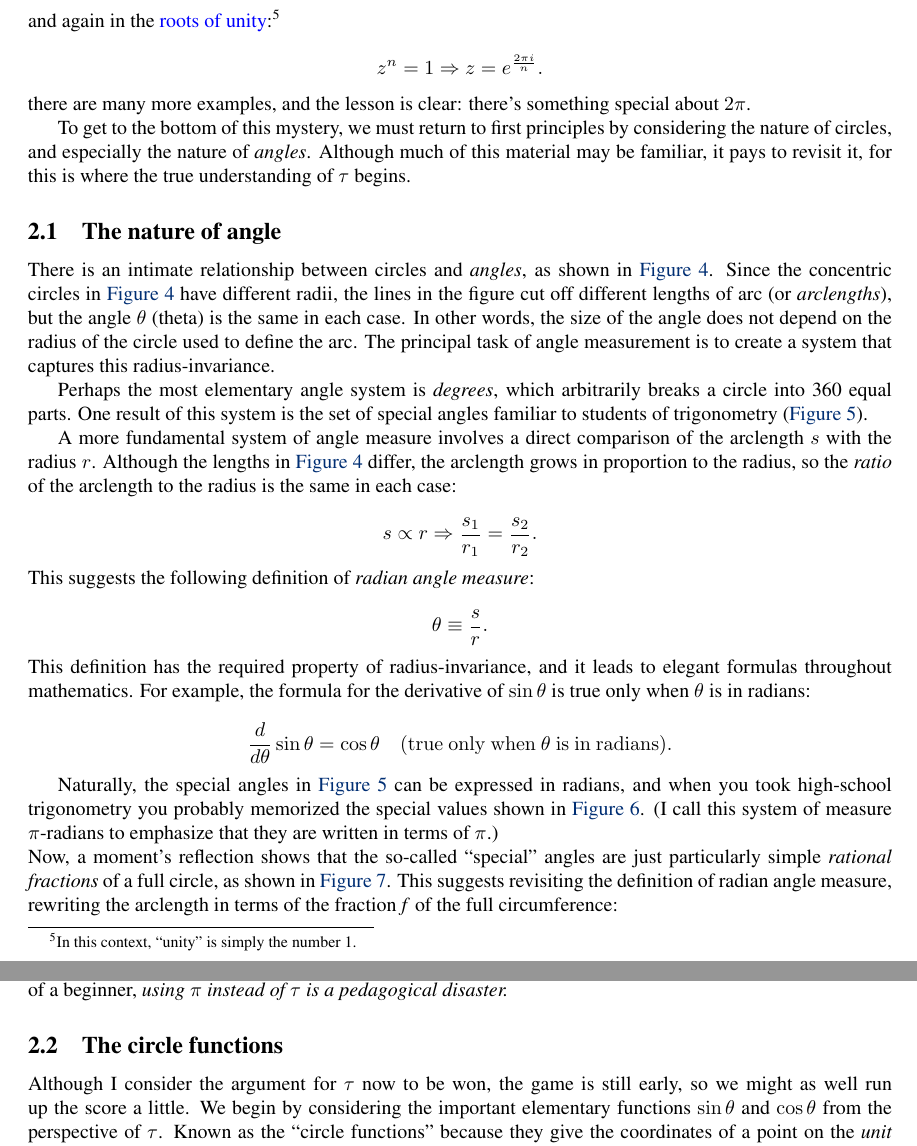
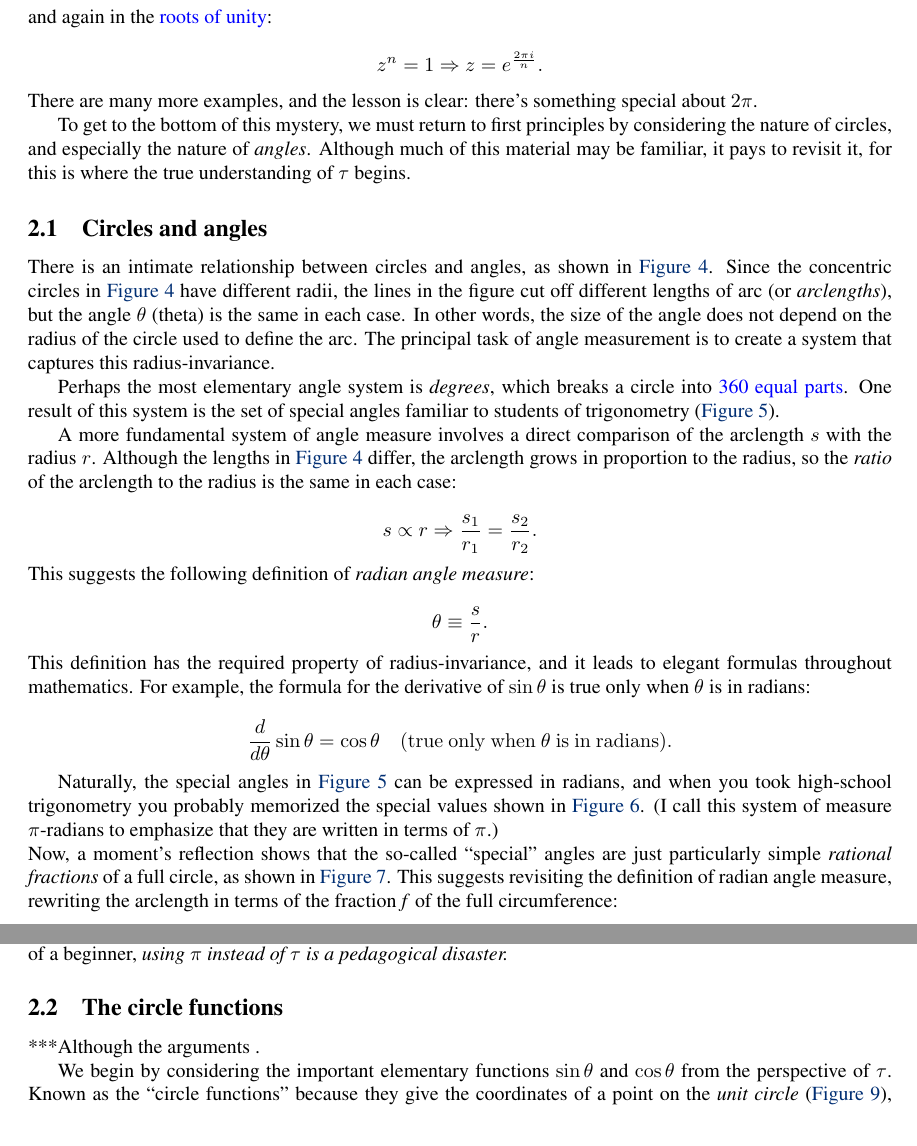
Before and after one commit to skiasaurus/tau_manifesto, a LaTeX document (tau-manifesto.tex): two parts of pages 3 and 8 of 21, joined at a grey line, cut at the place of the change. Compiled offline with pdfLaTeX.

Commit message:
Only the circle functions transition left

```diff
--- a/tau-manifesto.tex
+++ b/tau-manifesto.tex
@@ -94,20 +94,20 @@ Since the diameter of a circle is twice its radius, numerically $\tau$ is simply
   f(a) = \frac{1}{2\pi i}\oint_\gamma\frac{f(z)}{z-a}\,dz,
 \]
 
-\noindent and again in the \href{http://en.wikipedia.org/wiki/Root_of_unity}{roots of unity}:\footnote{In this context, ``unity'' is simply the number 1.}
+\noindent and again in the \href{http://en.wikipedia.org/wiki/Root_of_unity}{roots of unity}:
 
 \[
   z^n = 1 \Rightarrow z = e^\frac{2\pi i}{n}.
 \]
 
-\noindent  there are many more examples, and the lesson is clear: there's something special about $2\pi$.
+\noindent There are many more examples, and the lesson is clear: there's something special about $2\pi$.
 
 To get to the bottom of this mystery, we must return to first principles by considering the nature of circles, and especially the nature of \emph{angles}. Although much of this material may be familiar, it pays to revisit it, for this is where the true understanding of $\tau$ begins.
 
-  \subsection{The nature of angle} % (fold)
-  \label{sec:the_nature_of_angle}
+  \subsection{Circles and angles} % (fold)
+  \label{sec:circles_and_angles}
 
-There is an intimate relationship between circles and \emph{angles}, as shown in \hyperref[fig:angle-arclength]{Figure~}\ref{fig:angle-arclength}. Since the concentric circles in \hyperref[fig:angle-arclength]{Figure~}\ref{fig:angle-arclength} have different radii, the lines in the figure cut off different lengths of arc (or \emph{arclengths}), but the angle~$\theta$ (theta) is the same in each case. In other words, the size of the angle does not depend on the radius of the circle used to define the arc. The principal task of angle measurement is to create a system that captures this radius-invariance.
+There is an intimate relationship between circles and angles, as shown in \hyperref[fig:angle-arclength]{Figure~}\ref{fig:angle-arclength}. Since the concentric circles in \hyperref[fig:angle-arclength]{Figure~}\ref{fig:angle-arclength} have different radii, the lines in the figure cut off different lengths of arc (or \emph{arclengths}), but the angle~$\theta$ (theta) is the same in each case. In other words, the size of the angle does not depend on the radius of the circle used to define the arc. The principal task of angle measurement is to create a system that captures this radius-invariance.
 
 \begin{figure}
 \begin{center}
@@ -116,7 +116,7 @@ There is an intimate relationship between circles and \emph{angles}, as shown in
 \caption{An angle $\theta$ with two concentric circles.\label{fig:angle-arclength}}
 \end{figure}
 
-Perhaps the most elementary angle system is \emph{degrees}, which arbitrarily breaks a circle into 360 equal parts. One result of this system is the set of special angles familiar to students of trigonometry (\hyperref[fig:degree-angles]{Figure~}\ref{fig:degree-angles}).
+Perhaps the most elementary angle system is \emph{degrees}, which breaks a circle into \href{http://www.wonderquest.com/circle.htm}{360 equal parts}. One result of this system is the set of special angles familiar to students of trigonometry (\hyperref[fig:degree-angles]{Figure~}\ref{fig:degree-angles}).
 
 \begin{figure}
 \begin{center}
@@ -182,7 +182,9 @@ The unnecessary factors of $2$ arising from the use of $\pi$ are annoying enough
   \subsection{The circle functions} % (fold)
   \label{sec:the_circle_functions}
 
-Although I consider the argument for $\tau$ now to be won, the game is still early, so we might as well run up the score a little. We begin by considering the important elementary functions $\sin\theta$ and $\cos\theta$ from the perspective of $\tau$. Known as the ``circle functions''  because they give the coordinates of a point on the \emph{unit circle} (\hyperref[fig:circle-functions]{Figure~}\ref{fig:circle-functions}), sine and cosine are the fundamental functions of trigonometry.
+***Although the arguments .
+
+We begin by considering the important elementary functions $\sin\theta$ and $\cos\theta$ from the perspective of $\tau$. Known as the ``circle functions''  because they give the coordinates of a point on the \emph{unit circle} (\hyperref[fig:circle-functions]{Figure~}\ref{fig:circle-functions}), sine and cosine are the fundamental functions of trigonometry.
 
 \begin{figure}
 \begin{center}
```
Also changed, not shown: tau-manifesto.tex (10 more changed lines), 1 other file.
